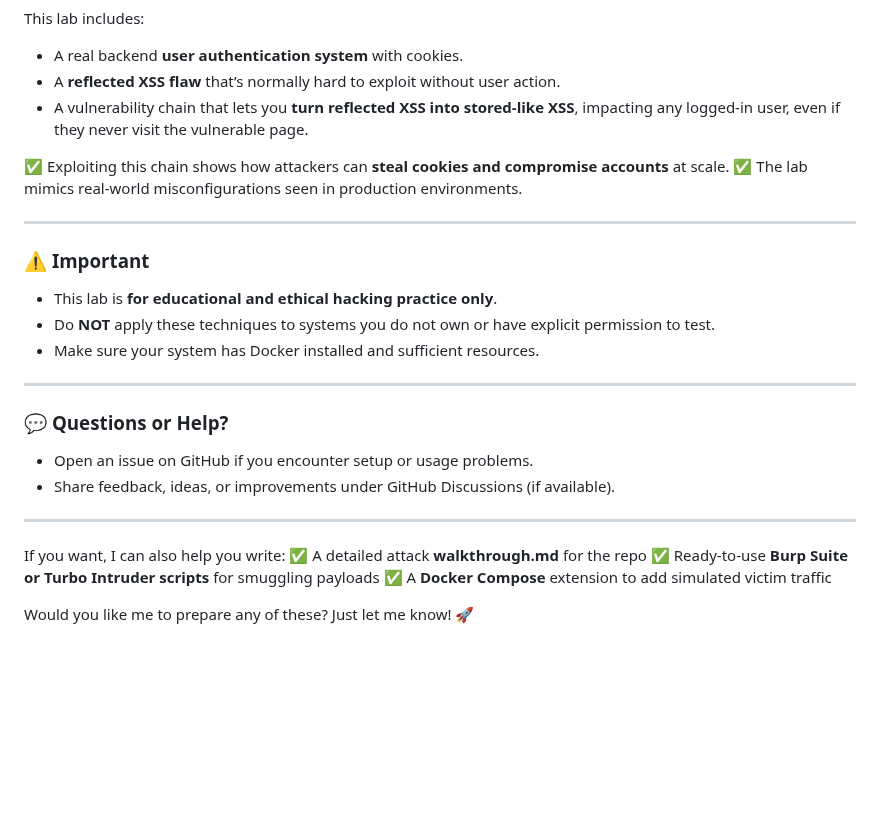
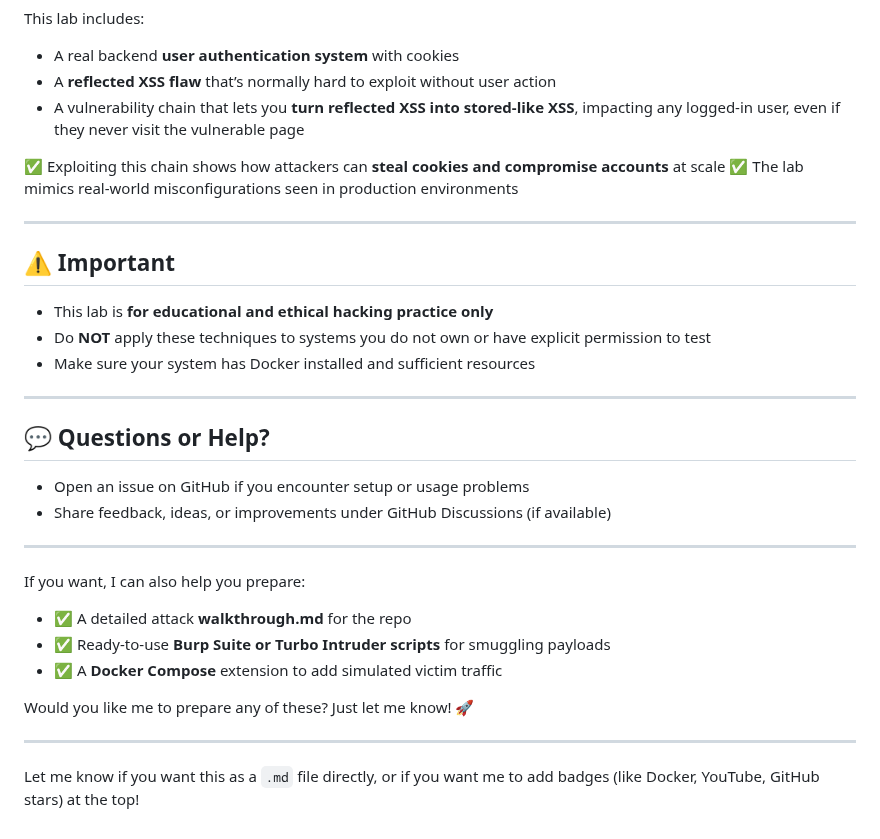
Before and after one commit to enochgitgamefied/Request_Smuggling_CLTE_XSS_PinewoodStore_Auto_Shop_Lab, a Markdown page: README.md, the part around one of its changes. Drawn GitHub-style; blank space fills up the shorter version.

```diff
--- a/README.md
+++ b/README.md
@@ -80,33 +83,38 @@ Watch the detailed **YouTube tutorial** where the full chain is explained and de
 
 This lab includes:
 
-* A real backend **user authentication system** with cookies.
-* A **reflected XSS flaw** that’s normally hard to exploit without user action.
-* A vulnerability chain that lets you **turn reflected XSS into stored-like XSS**, impacting any logged-in user, even if they never visit the vulnerable page.
+* A real backend **user authentication system** with cookies
+* A **reflected XSS flaw** that’s normally hard to exploit without user action
+* A vulnerability chain that lets you **turn reflected XSS into stored-like XSS**, impacting any logged-in user, even if they never visit the vulnerable page
 
-✅ Exploiting this chain shows how attackers can **steal cookies and compromise accounts** at scale.
-✅ The lab mimics real-world misconfigurations seen in production environments.
+✅ Exploiting this chain shows how attackers can **steal cookies and compromise accounts** at scale
+✅ The lab mimics real-world misconfigurations seen in production environments
 
 ---
 
-### ⚠️ **Important**
+## ⚠️ Important
 
-* This lab is **for educational and ethical hacking practice only**.
-* Do **NOT** apply these techniques to systems you do not own or have explicit permission to test.
-* Make sure your system has Docker installed and sufficient resources.
+* This lab is **for educational and ethical hacking practice only**
+* Do **NOT** apply these techniques to systems you do not own or have explicit permission to test
+* Make sure your system has Docker installed and sufficient resources
 
 ---
 
-### 💬 **Questions or Help?**
+## 💬 Questions or Help?
 
-* Open an issue on GitHub if you encounter setup or usage problems.
-* Share feedback, ideas, or improvements under GitHub Discussions (if available).
+* Open an issue on GitHub if you encounter setup or usage problems
+* Share feedback, ideas, or improvements under GitHub Discussions (if available)
 
 ---
 
-If you want, I can also help you write:
-✅ A detailed attack **walkthrough.md** for the repo
-✅ Ready-to-use **Burp Suite or Turbo Intruder scripts** for smuggling payloads
-✅ A **Docker Compose** extension to add simulated victim traffic
+If you want, I can also help you prepare:
+
+* ✅ A detailed attack **walkthrough.md** for the repo
+* ✅ Ready-to-use **Burp Suite or Turbo Intruder scripts** for smuggling payloads
+* ✅ A **Docker Compose** extension to add simulated victim traffic
 
 Would you like me to prepare any of these? Just let me know! 🚀
+
+---
+
+Let me know if you want this as a `.md` file directly, or if you want me to add badges (like Docker, YouTube, GitHub stars) at the top!
```
Also changed, not shown: other parts of README.md (+33 -30 lines).
